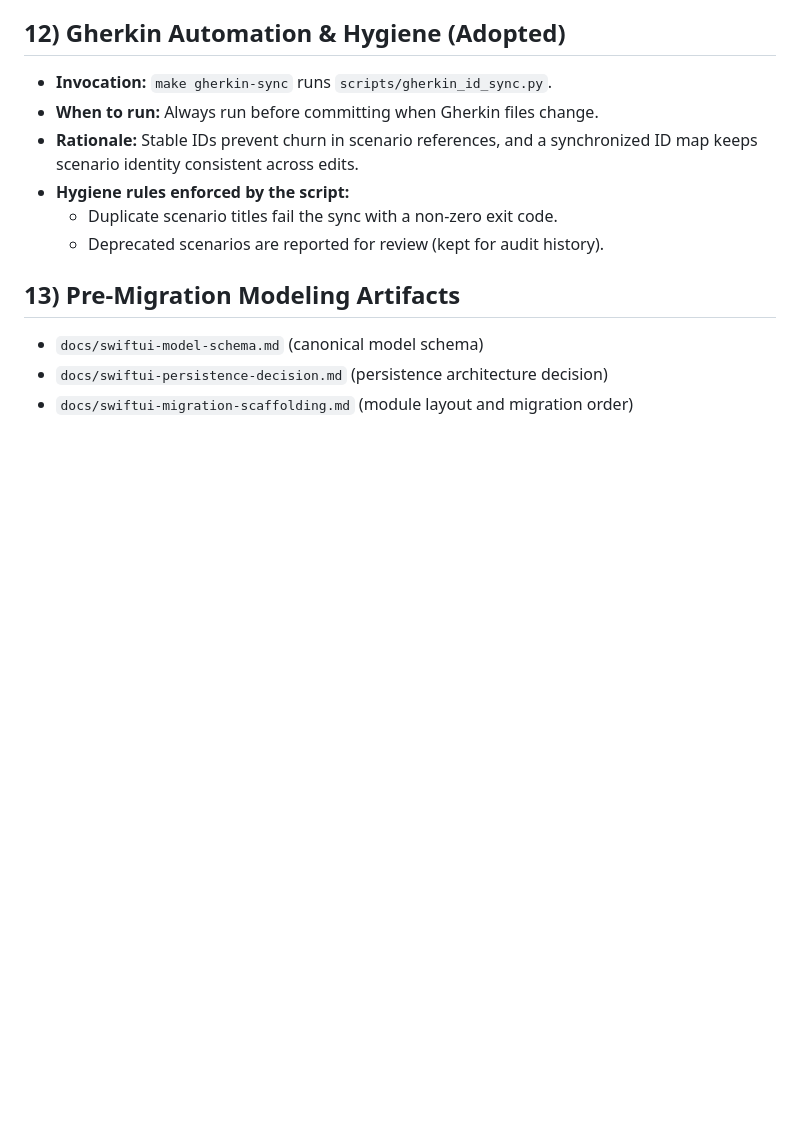
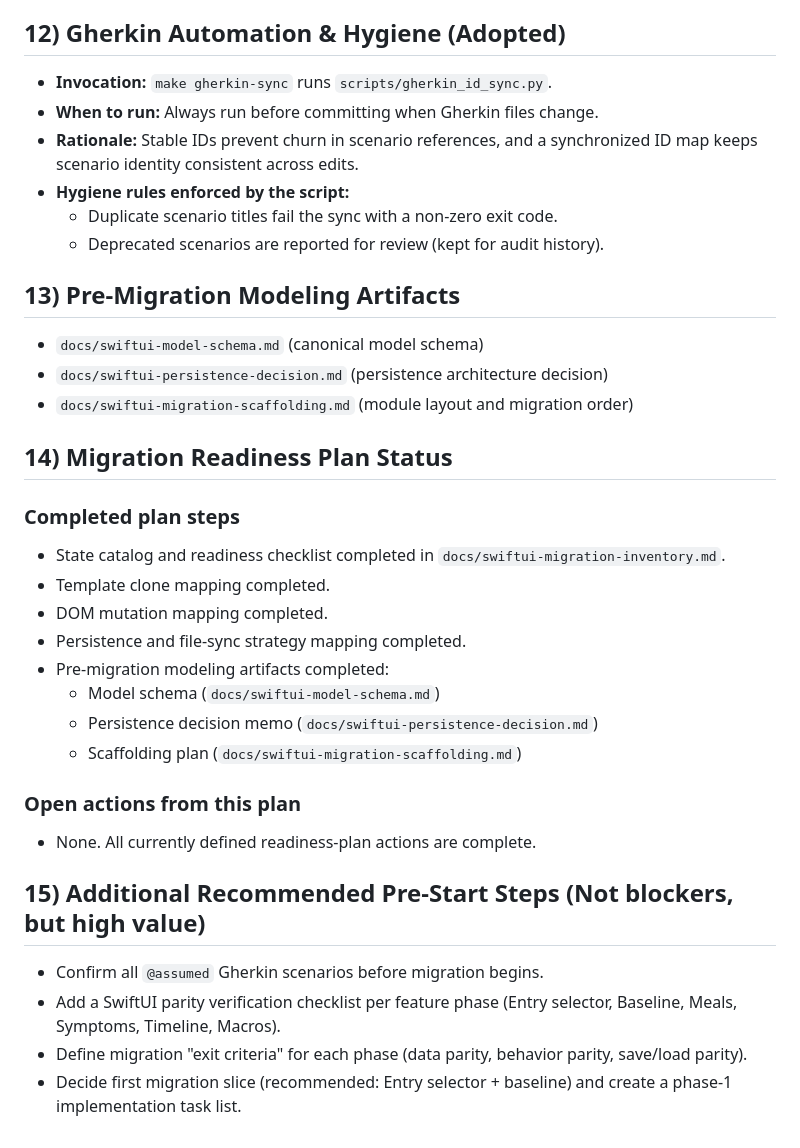
Before and after one commit to andersonsmithryan/food-journal-app, a Markdown page: docs/swiftui-migration-guide.md, the part around the change. Drawn GitHub-style; blank space fills up the shorter version.

Commit message:
Update migration plan status and next-step guidance

```diff
--- a/docs/swiftui-migration-guide.md
+++ b/docs/swiftui-migration-guide.md
@@ -91,3 +91,24 @@ The inventory document uses a consistent table:
 - `docs/swiftui-model-schema.md` (canonical model schema)
 - `docs/swiftui-persistence-decision.md` (persistence architecture decision)
 - `docs/swiftui-migration-scaffolding.md` (module layout and migration order)
+
+
+## 14) Migration Readiness Plan Status
+### Completed plan steps
+- State catalog and readiness checklist completed in `docs/swiftui-migration-inventory.md`.
+- Template clone mapping completed.
+- DOM mutation mapping completed.
+- Persistence and file-sync strategy mapping completed.
+- Pre-migration modeling artifacts completed:
+  - Model schema (`docs/swiftui-model-schema.md`)
+  - Persistence decision memo (`docs/swiftui-persistence-decision.md`)
+  - Scaffolding plan (`docs/swiftui-migration-scaffolding.md`)
+
+### Open actions from this plan
+- None. All currently defined readiness-plan actions are complete.
+
+## 15) Additional Recommended Pre-Start Steps (Not blockers, but high value)
+- Confirm all `@assumed` Gherkin scenarios before migration begins.
+- Add a SwiftUI parity verification checklist per feature phase (Entry selector, Baseline, Meals, Symptoms, Timeline, Macros).
+- Define migration "exit criteria" for each phase (data parity, behavior parity, save/load parity).
+- Decide first migration slice (recommended: Entry selector + baseline) and create a phase-1 implementation task list.
```
